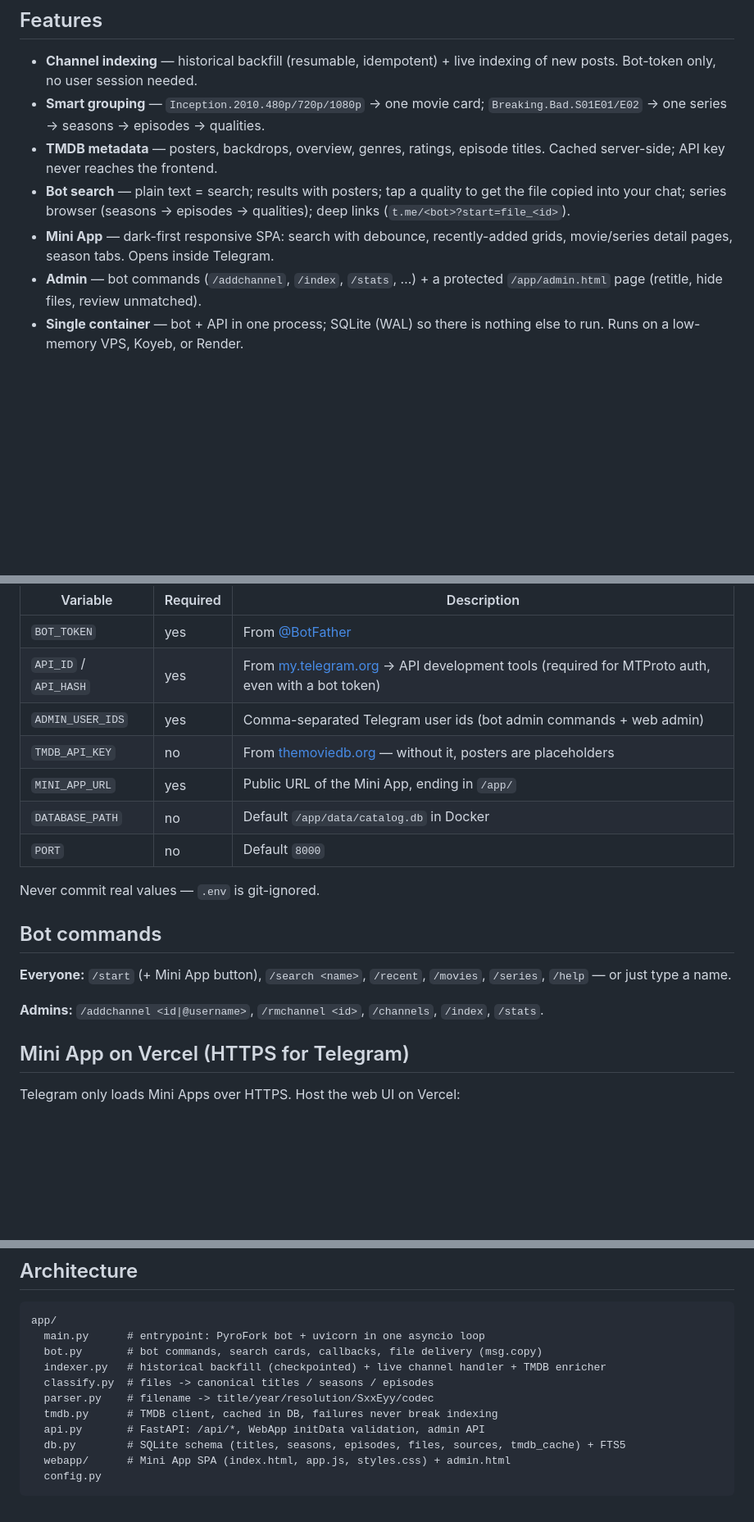
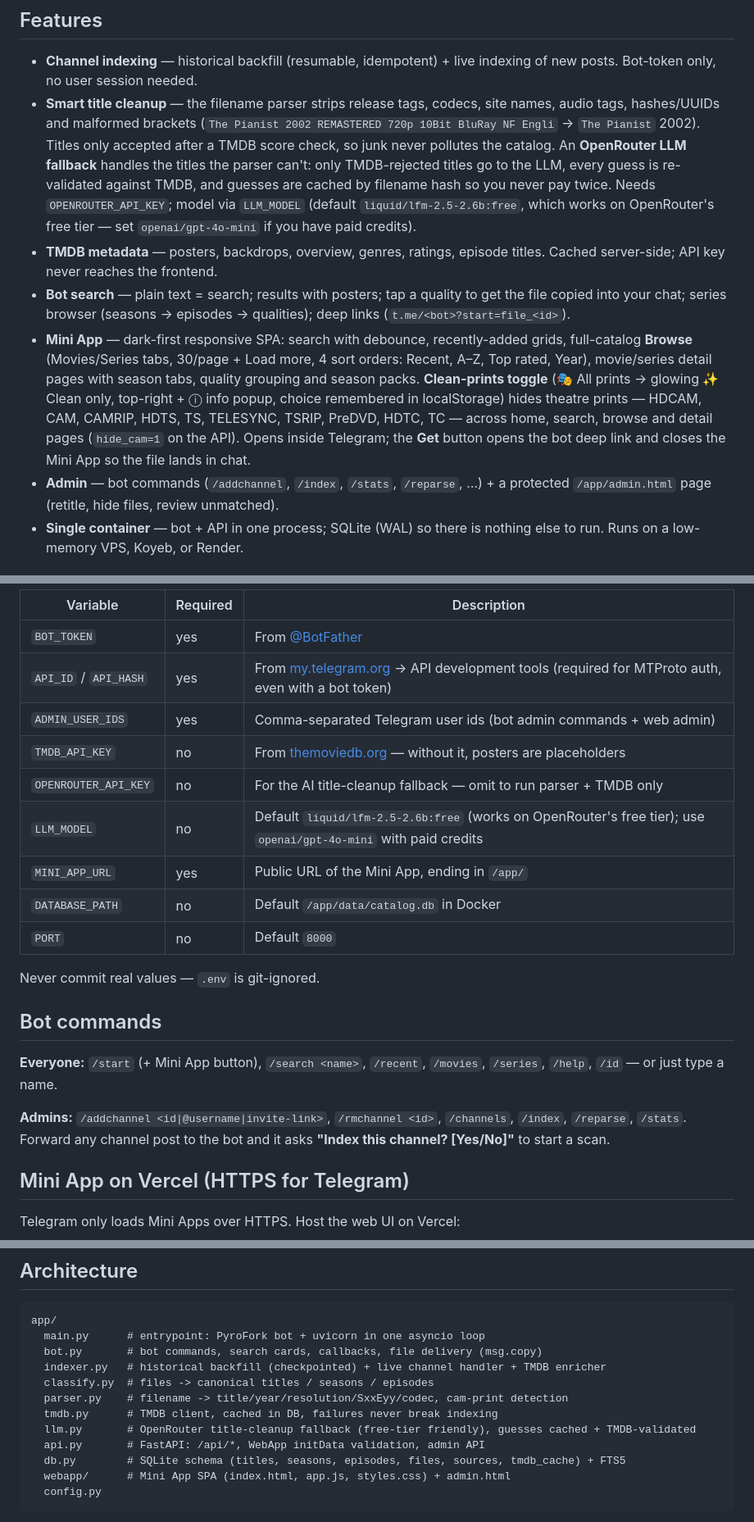
Before and after one commit to sauravr14/muse-tg-media-search-bot, a Markdown page: README.md, 3 parts joined by grey strips. Shown at 82% size. GitHub-like rendering; blank space fills up the shorter version.

Commit message:
docs: update README to current state (clean-prints toggle, full-catalog browse, LLM fallback)

```diff
--- a/README.md
+++ b/README.md
@@ -9,11 +9,11 @@ web UI that opens inside Telegram.
 ## Features
 
 - **Channel indexing** — historical backfill (resumable, idempotent) + live indexing of new posts. Bot-token only, no user session needed.
-- **Smart grouping** — `Inception.2010.480p/720p/1080p` → one movie card; `Breaking.Bad.S01E01/E02` → one series → seasons → episodes → qualities.
+- **Smart title cleanup** — the filename parser strips release tags, codecs, site names, audio tags, hashes/UUIDs and malformed brackets (`The Pianist 2002 REMASTERED 720p 10Bit BluRay NF Engli` → `The Pianist` 2002). Titles only accepted after a TMDB score check, so junk never pollutes the catalog. An **OpenRouter LLM fallback** handles the titles the parser can't: only TMDB-rejected titles go to the LLM, every guess is re-validated against TMDB, and guesses are cached by filename hash so you never pay twice. Needs `OPENROUTER_API_KEY`; model via `LLM_MODEL` (default `liquid/lfm-2.5-2.6b:free`, which works on OpenRouter's free tier — set `openai/gpt-4o-mini` if you have paid credits).
 - **TMDB metadata** — posters, backdrops, overview, genres, ratings, episode titles. Cached server-side; API key never reaches the frontend.
 - **Bot search** — plain text = search; results with posters; tap a quality to get the file copied into your chat; series browser (seasons → episodes → qualities); deep links (`t.me/<bot>?start=file_<id>`).
-- **Mini App** — dark-first responsive SPA: search with debounce, recently-added grids, movie/series detail pages, season tabs. Opens inside Telegram.
-- **Admin** — bot commands (`/addchannel`, `/index`, `/stats`, …) + a protected `/app/admin.html` page (retitle, hide files, review unmatched).
+- **Mini App** — dark-first responsive SPA: search with debounce, recently-added grids, full-catalog **Browse** (Movies/Series tabs, 30/page + Load more, 4 sort orders: Recent, A–Z, Top rated, Year), movie/series detail pages with season tabs, quality grouping and season packs. **Clean-prints toggle** (🎭 All prints → glowing ✨ Clean only, top-right + ⓘ info popup, choice remembered in localStorage) hides theatre prints — HDCAM, CAM, CAMRIP, HDTS, TS, TELESYNC, TSRIP, PreDVD, HDTC, TC — across home, search, browse and detail pages (`hide_cam=1` on the API). Opens inside Telegram; the **Get** button opens the bot deep link and closes the Mini App so the file lands in chat.
+- **Admin** — bot commands (`/addchannel`, `/index`, `/stats`, `/reparse`, …) + a protected `/app/admin.html` page (retitle, hide files, review unmatched).
 - **Single container** — bot + API in one process; SQLite (WAL) so there is nothing else to run. Runs on a low-memory VPS, Koyeb, or Render.
 
 ## Quick start (VPS with Docker)
@@ -40,6 +40,8 @@ Set `MINI_APP_URL` to the public URL of `/app/` (e.g. `https://media.example.com
 | `API_ID` / `API_HASH` | yes | From [my.telegram.org](https://my.telegram.org) → API development tools (required for MTProto auth, even with a bot token) |
 | `ADMIN_USER_IDS` | yes | Comma-separated Telegram user ids (bot admin commands + web admin) |
 | `TMDB_API_KEY` | no | From [themoviedb.org](https://www.themoviedb.org/settings/api) — without it, posters are placeholders |
+| `OPENROUTER_API_KEY` | no | For the AI title-cleanup fallback — omit to run parser + TMDB only |
+| `LLM_MODEL` | no | Default `liquid/lfm-2.5-2.6b:free` (works on OpenRouter's free tier); use `openai/gpt-4o-mini` with paid credits |
 | `MINI_APP_URL` | yes | Public URL of the Mini App, ending in `/app/` |
 | `DATABASE_PATH` | no | Default `/app/data/catalog.db` in Docker |
 | `PORT` | no | Default `8000` |
@@ -48,9 +50,9 @@ Never commit real values — `.env` is git-ignored.
 
 ## Bot commands
 
-**Everyone:** `/start` (+ Mini App button), `/search <name>`, `/recent`, `/movies`, `/series`, `/help` — or just type a name.
+**Everyone:** `/start` (+ Mini App button), `/search <name>`, `/recent`, `/movies`, `/series`, `/help`, `/id` — or just type a name.
 
-**Admins:** `/addchannel <id|@username>`, `/rmchannel <id>`, `/channels`, `/index`, `/stats`.
+**Admins:** `/addchannel <id|@username|invite-link>`, `/rmchannel <id>`, `/channels`, `/index`, `/reparse`, `/stats`. Forward any channel post to the bot and it asks **"Index this channel? [Yes/No]"** to start a scan.
 
 ## Mini App on Vercel (HTTPS for Telegram)
 
@@ -80,8 +82,9 @@ app/
   bot.py       # bot commands, search cards, callbacks, file delivery (msg.copy)
   indexer.py   # historical backfill (checkpointed) + live channel handler + TMDB enricher
   classify.py  # files -> canonical titles / seasons / episodes
-  parser.py    # filename -> title/year/resolution/SxxEyy/codec
+  parser.py    # filename -> title/year/resolution/SxxEyy/codec, cam-print detection
   tmdb.py      # TMDB client, cached in DB, failures never break indexing
+  llm.py       # OpenRouter title-cleanup fallback (free-tier friendly), guesses cached + TMDB-validated
   api.py       # FastAPI: /api/*, WebApp initData validation, admin API
   db.py        # SQLite schema (titles, seasons, episodes, files, sources, tmdb_cache) + FTS5
   webapp/      # Mini App SPA (index.html, app.js, styles.css) + admin.html
```
